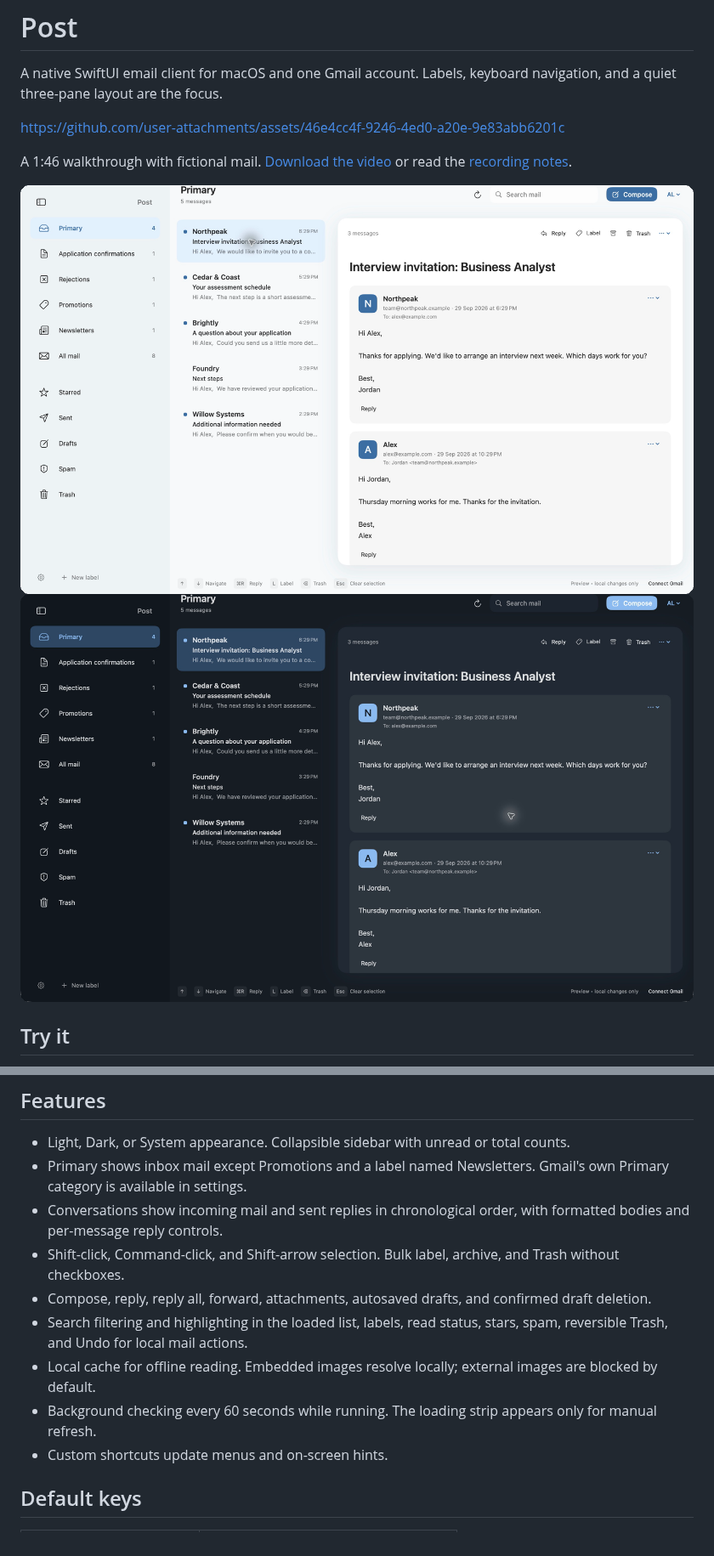
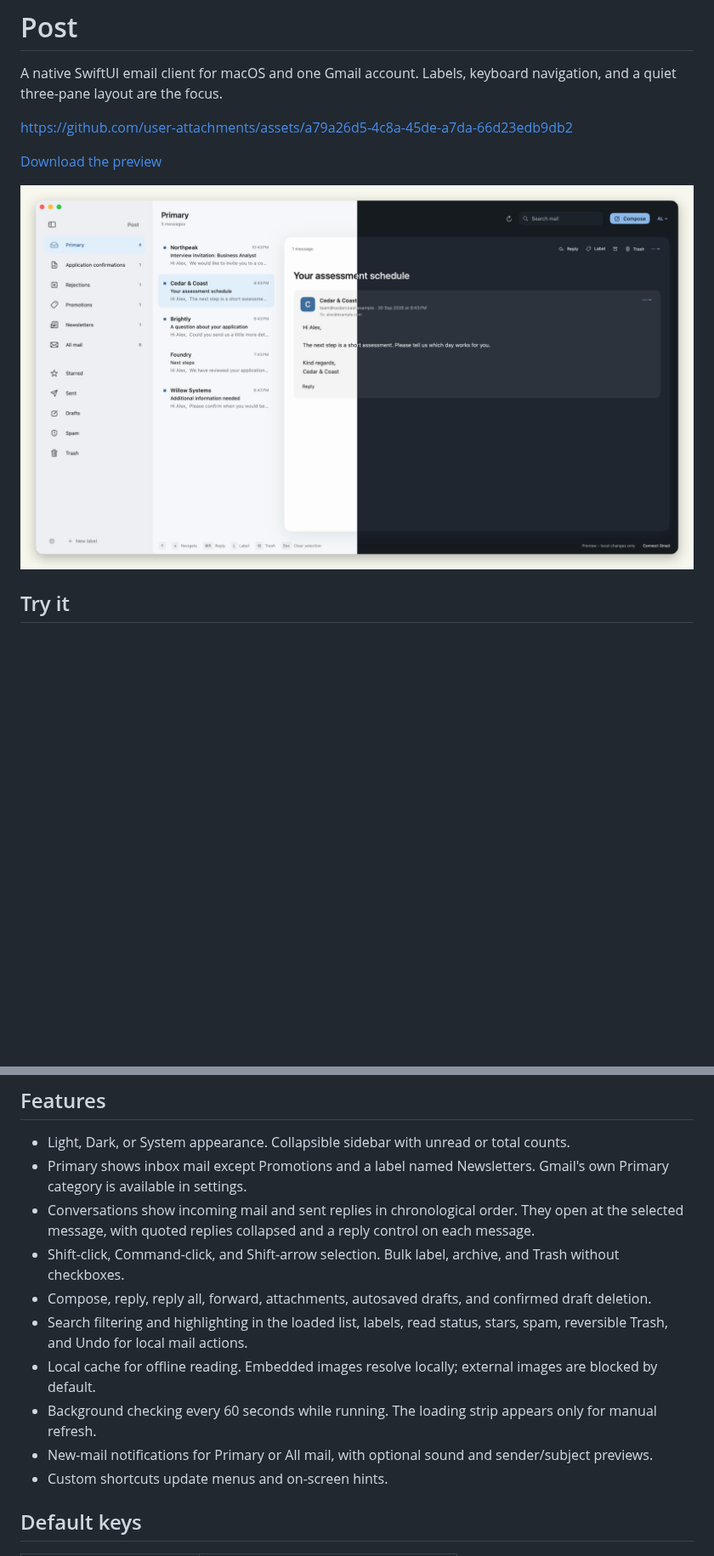
Before and after one commit to JackCosta2612/Post, a Markdown page: README.md, 2 parts joined by grey strips. Shown at 85% size. GitHub-like rendering; pictures changed too: docs/media/appearance.png (added), docs/media/dark.png (deleted), docs/media/light.png (deleted); blank space fills up the shorter version.

Commit message:
Refine app preview and simplify repository media

```diff
--- a/README.md
+++ b/README.md
@@ -2,12 +2,11 @@
 
 A native SwiftUI email client for macOS and one Gmail account. Labels, keyboard navigation, and a quiet three-pane layout are the focus.
 
-https://github.com/user-attachments/assets/46e4cc4f-9246-4ed0-a20e-9e83abb6201c
+https://github.com/user-attachments/assets/a79a26d5-4c8a-45de-a7da-66d23edb9db2
 
-A 1:46 walkthrough with fictional mail. [Download the video](docs/media/post-demo.mp4) or read the [recording notes](docs/demos.md).
+[Download the preview](docs/media/post-demo.mp4)
 
-![Post in light mode](docs/media/light.png)
-![Post in dark mode](docs/media/dark.png)
+![Post in light and dark mode](docs/media/appearance.png)
 
 ## Try it
 
@@ -30,12 +29,13 @@ See [build and signing instructions](docs/build.md) for prerequisites, Keychain
 
 - Light, Dark, or System appearance. Collapsible sidebar with unread or total counts.
 - Primary shows inbox mail except Promotions and a label named Newsletters. Gmail's own Primary category is available in settings.
-- Conversations show incoming mail and sent replies in chronological order, with formatted bodies and per-message reply controls.
+- Conversations show incoming mail and sent replies in chronological order. They open at the selected message, with quoted replies collapsed and a reply control on each message.
 - Shift-click, Command-click, and Shift-arrow selection. Bulk label, archive, and Trash without checkboxes.
 - Compose, reply, reply all, forward, attachments, autosaved drafts, and confirmed draft deletion.
 - Search filtering and highlighting in the loaded list, labels, read status, stars, spam, reversible Trash, and Undo for local mail actions.
 - Local cache for offline reading. Embedded images resolve locally; external images are blocked by default.
 - Background checking every 60 seconds while running. The loading strip appears only for manual refresh.
+- New-mail notifications for Primary or All mail, with optional sound and sender/subject previews.
 - Custom shortcuts update menus and on-screen hints.
 
 ## Default keys
```
Also changed, not shown: other parts of README.md (+1 -3 lines), CONTRIBUTING.md (+0 -9 lines), docs/demos.md (deleted, +0 -30 lines), 6 other files.
